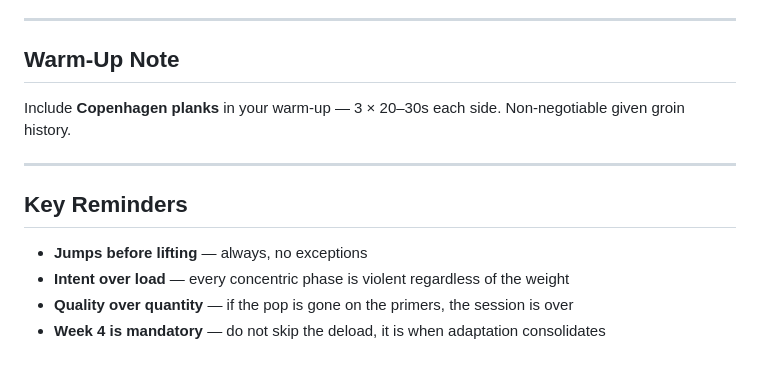
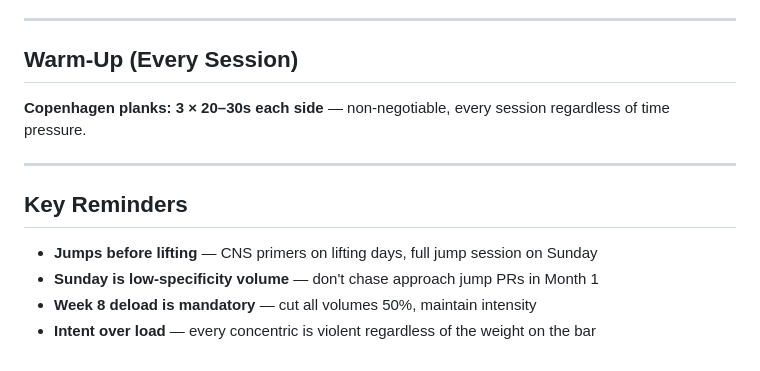
Before and after one commit to Matthew-Burfield/jump-program, a Markdown page: phase-1.md, the part around one of its changes. GitHub-like rendering.

```diff
--- a/phase-1.md
+++ b/phase-1.md
@@ -117,14 +149,16 @@
 
 ---
 
-## Warm-Up Note
-Include **Copenhagen planks** in your warm-up — 3 × 20–30s each side. Non-negotiable given groin history.
+## Warm-Up (Every Session)
+
+**Copenhagen planks: 3 × 20–30s each side** — non-negotiable, every session regardless of time
+pressure.
 
 ---
 
 ## Key Reminders
 
-- **Jumps before lifting** — always, no exceptions
-- **Intent over load** — every concentric phase is violent regardless of the weight
-- **Quality over quantity** — if the pop is gone on the primers, the session is over
-- **Week 4 is mandatory** — do not skip the deload, it is when adaptation consolidates
+- **Jumps before lifting** — CNS primers on lifting days, full jump session on Sunday
+- **Sunday is low-specificity volume** — don't chase approach jump PRs in Month 1
+- **Week 8 deload is mandatory** — cut all volumes 50%, maintain intensity
+- **Intent over load** — every concentric is violent regardless of the weight on the bar
```
Also changed, not shown: other parts of phase-1.md (+111 -79 lines), phase-0.md (added, +130 -0 lines).
